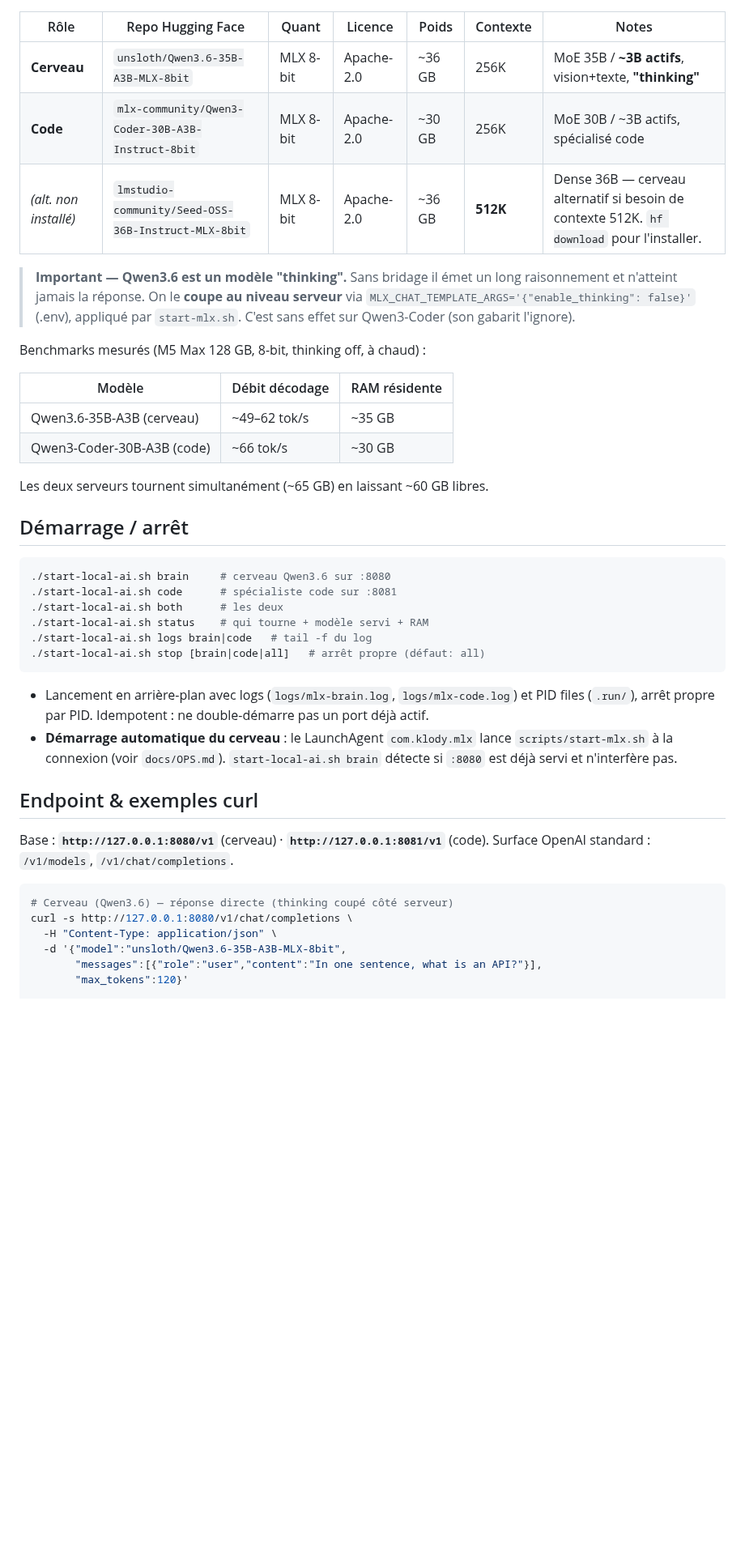
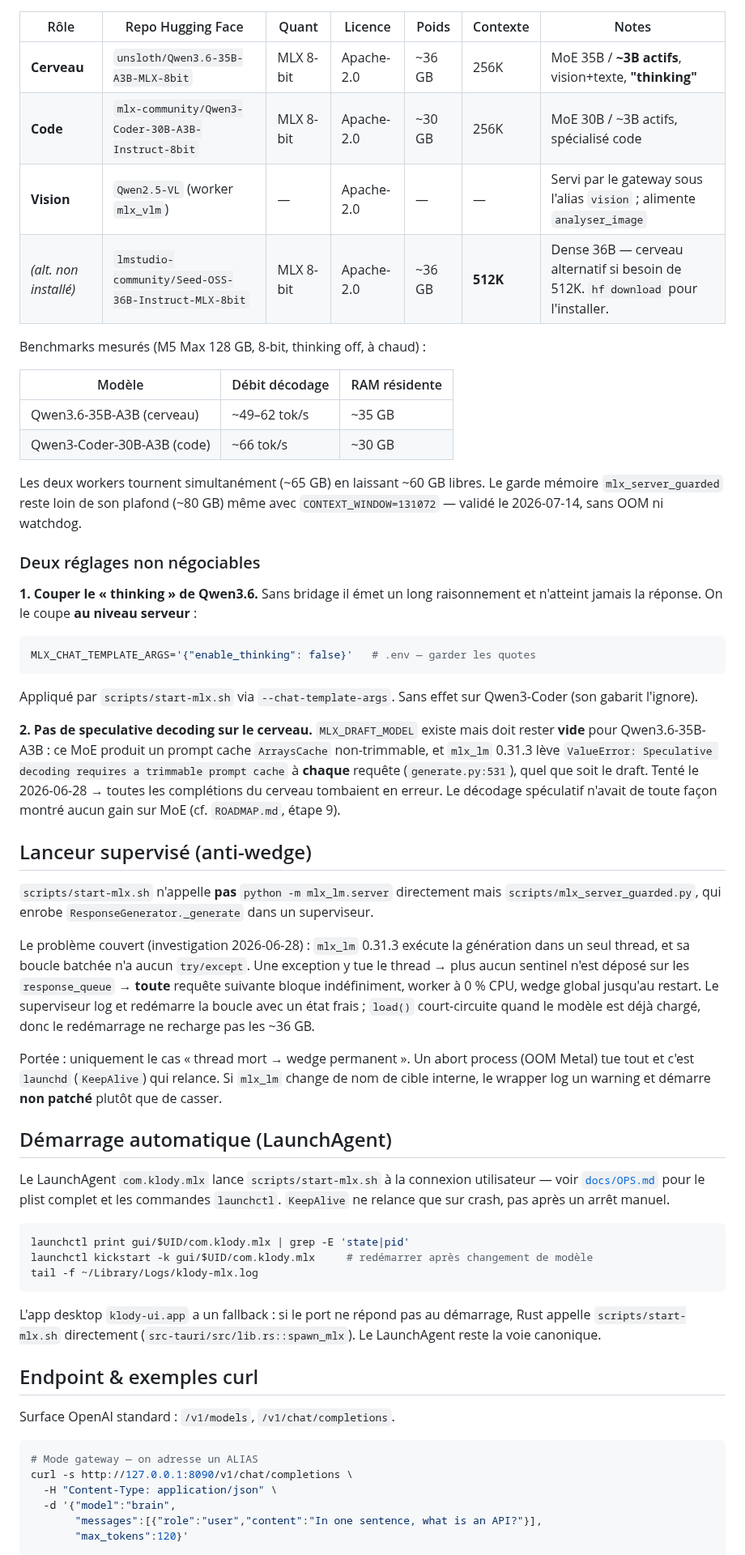
Before and after one commit to klodynlov/klody-code-ai, a Markdown page: README-local-ai.md, the part around one of its changes. Shown at 81% size. GitHub-like rendering; blank space fills up the shorter version.

````diff
--- a/README-local-ai.md
+++ b/README-local-ai.md
@@ -28,12 +96,8 @@ Un seul changement y bascule l'API Klody, le LaunchAgent `:8080` et l'auto-spawn
 |---|---|---|---|---|---|---|
 | **Cerveau** | `unsloth/Qwen3.6-35B-A3B-MLX-8bit` | MLX 8-bit | Apache-2.0 | ~36 GB | 256K | MoE 35B / **~3B actifs**, vision+texte, **"thinking"** |
 | **Code** | `mlx-community/Qwen3-Coder-30B-A3B-Instruct-8bit` | MLX 8-bit | Apache-2.0 | ~30 GB | 256K | MoE 30B / ~3B actifs, spécialisé code |
-| *(alt. non installé)* | `lmstudio-community/Seed-OSS-36B-Instruct-MLX-8bit` | MLX 8-bit | Apache-2.0 | ~36 GB | **512K** | Dense 36B — cerveau alternatif si besoin de contexte 512K. `hf download` pour l'installer. |
-
-> **Important — Qwen3.6 est un modèle "thinking".** Sans bridage il émet un long
-> raisonnement et n'atteint jamais la réponse. On le **coupe au niveau serveur** via
-> `MLX_CHAT_TEMPLATE_ARGS='{"enable_thinking": false}'` (.env), appliqué par
-> `start-mlx.sh`. C'est sans effet sur Qwen3-Coder (son gabarit l'ignore).
+| **Vision** | `Qwen2.5-VL` (worker `mlx_vlm`) | — | Apache-2.0 | — | — | Servi par le gateway sous l'alias `vision` ; alimente `analyser_image` |
+| *(alt. non installé)* | `lmstudio-community/Seed-OSS-36B-Instruct-MLX-8bit` | MLX 8-bit | Apache-2.0 | ~36 GB | **512K** | Dense 36B — cerveau alternatif si besoin de 512K. `hf download` pour l'installer. |
 
 Benchmarks mesurés (M5 Max 128 GB, 8-bit, thinking off, à chaud) :
 
@@ -42,36 +106,73 @@ Benchmarks mesurés (M5 Max 128 GB, 8-bit, thinking off, à chaud) :
 | Qwen3.6-35B-A3B (cerveau) | ~49–62 tok/s | ~35 GB |
 | Qwen3-Coder-30B-A3B (code) | ~66 tok/s | ~30 GB |
 
-Les deux serveurs tournent simultanément (~65 GB) en laissant ~60 GB libres.
+Les deux workers tournent simultanément (~65 GB) en laissant ~60 GB libres. Le garde
+mémoire `mlx_server_guarded` reste loin de son plafond (~80 GB) même avec
+`CONTEXT_WINDOW=131072` — validé le 2026-07-14, sans OOM ni watchdog.
 
-## Démarrage / arrêt
+### Deux réglages non négociables
+
+**1. Couper le « thinking » de Qwen3.6.** Sans bridage il émet un long raisonnement et
+n'atteint jamais la réponse. On le coupe **au niveau serveur** :
 
 ```bash
-./start-local-ai.sh brain     # cerveau Qwen3.6 sur :8080
-./start-local-ai.sh code      # spécialiste code sur :8081
-./start-local-ai.sh both      # les deux
-./start-local-ai.sh status    # qui tourne + modèle servi + RAM
-./start-local-ai.sh logs brain|code   # tail -f du log
-./start-local-ai.sh stop [brain|code|all]   # arrêt propre (défaut: all)
+MLX_CHAT_TEMPLATE_ARGS='{"enable_thinking": false}'   # .env — garder les quotes
 ```
 
-- Lancement en arrière-plan avec logs (`logs/mlx-brain.log`, `logs/mlx-code.log`)
-  et PID files (`.run/`), arrêt propre par PID. Idempotent : ne double-démarre pas
-  un port déjà actif.
-- **Démarrage automatique du cerveau** : le LaunchAgent `com.klody.mlx` lance
-  `scripts/start-mlx.sh` à la connexion (voir `docs/OPS.md`). `start-local-ai.sh brain`
-  détecte si `:8080` est déjà servi et n'interfère pas.
+Appliqué par `scripts/start-mlx.sh` via `--chat-template-args`. Sans effet sur
+Qwen3-Coder (son gabarit l'ignore).
+
+**2. Pas de speculative decoding sur le cerveau.** `MLX_DRAFT_MODEL` existe mais doit
+rester **vide** pour Qwen3.6-35B-A3B : ce MoE produit un prompt cache `ArraysCache`
+non-trimmable, et `mlx_lm` 0.31.3 lève
+`ValueError: Speculative decoding requires a trimmable prompt cache` à **chaque**
+requête (`generate.py:531`), quel que soit le draft. Tenté le 2026-06-28 → toutes les
+complétions du cerveau tombaient en erreur. Le décodage spéculatif n'avait de toute
+façon montré aucun gain sur MoE (cf. `ROADMAP.md`, étape 9).
+
+## Lanceur supervisé (anti-wedge)
+
+`scripts/start-mlx.sh` n'appelle **pas** `python -m mlx_lm.server` directement mais
+`scripts/mlx_server_guarded.py`, qui enrobe `ResponseGenerator._generate` dans un
+superviseur.
+
+Le problème couvert (investigation 2026-06-28) : `mlx_lm` 0.31.3 exécute la génération
+dans un seul thread, et sa boucle batchée n'a aucun `try/except`. Une exception y tue
+le thread → plus aucun sentinel n'est déposé sur les `response_queue` → **toute**
+requête suivante bloque indéfiniment, worker à 0 % CPU, wedge global jusqu'au restart.
+Le superviseur log et redémarre la boucle avec un état frais ; `load()` court-circuite
+quand le modèle est déjà chargé, donc le redémarrage ne recharge pas les ~36 GB.
+
+Portée : uniquement le cas « thread mort → wedge permanent ». Un abort process (OOM
+Metal) tue tout et c'est `launchd` (`KeepAlive`) qui relance. Si `mlx_lm` change de nom
+de cible interne, le wrapper log un warning et démarre **non patché** plutôt que de
+casser.
+
+## Démarrage automatique (LaunchAgent)
+
+Le LaunchAgent `com.klody.mlx` lance `scripts/start-mlx.sh` à la connexion
+utilisateur — voir [`docs/OPS.md`](docs/OPS.md) pour le plist complet et les commandes
+`launchctl`. `KeepAlive` ne relance que sur crash, pas après un arrêt manuel.
+
+```bash
+launchctl print gui/$UID/com.klody.mlx | grep -E 'state|pid'
+launchctl kickstart -k gui/$UID/com.klody.mlx     # redémarrer après changement de modèle
+tail -f ~/Library/Logs/klody-mlx.log
+```
+
+L'app desktop `klody-ui.app` a un fallback : si le port ne répond pas au démarrage,
+Rust appelle `scripts/start-mlx.sh` directement (`src-tauri/src/lib.rs::spawn_mlx`). Le
+LaunchAgent reste la voie canonique.
 
 ## Endpoint & exemples curl
 
-Base : **`http://127.0.0.1:8080/v1`** (cerveau) · **`http://127.0.0.1:8081/v1`** (code).
 Surface OpenAI standard : `/v1/models`, `/v1/chat/completions`.
 
 ```bash
-# Cerveau (Qwen3.6) — réponse directe (thinking coupé côté serveur)
-curl -s http://127.0.0.1:8080/v1/chat/completions \
+# Mode gateway — on adresse un ALIAS
+curl -s http://127.0.0.1:8090/v1/chat/completions \
   -H "Content-Type: application/json" \
-  -d '{"model":"unsloth/Qwen3.6-35B-A3B-MLX-8bit",
+  -d '{"model":"brain",
        "messages":[{"role":"user","content":"In one sentence, what is an API?"}],
        "max_tokens":120}'
 
````
Also changed, not shown: other parts of README-local-ai.md (+109 -32 lines).
